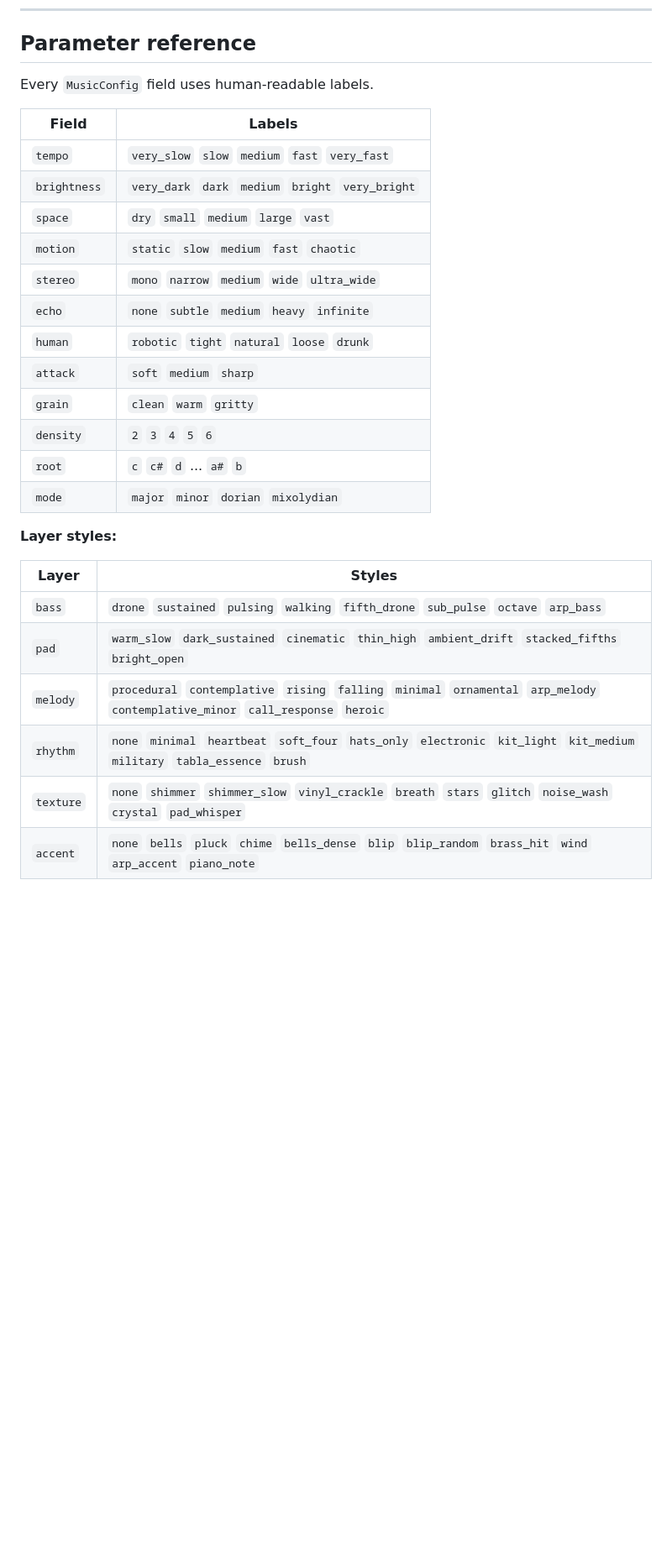
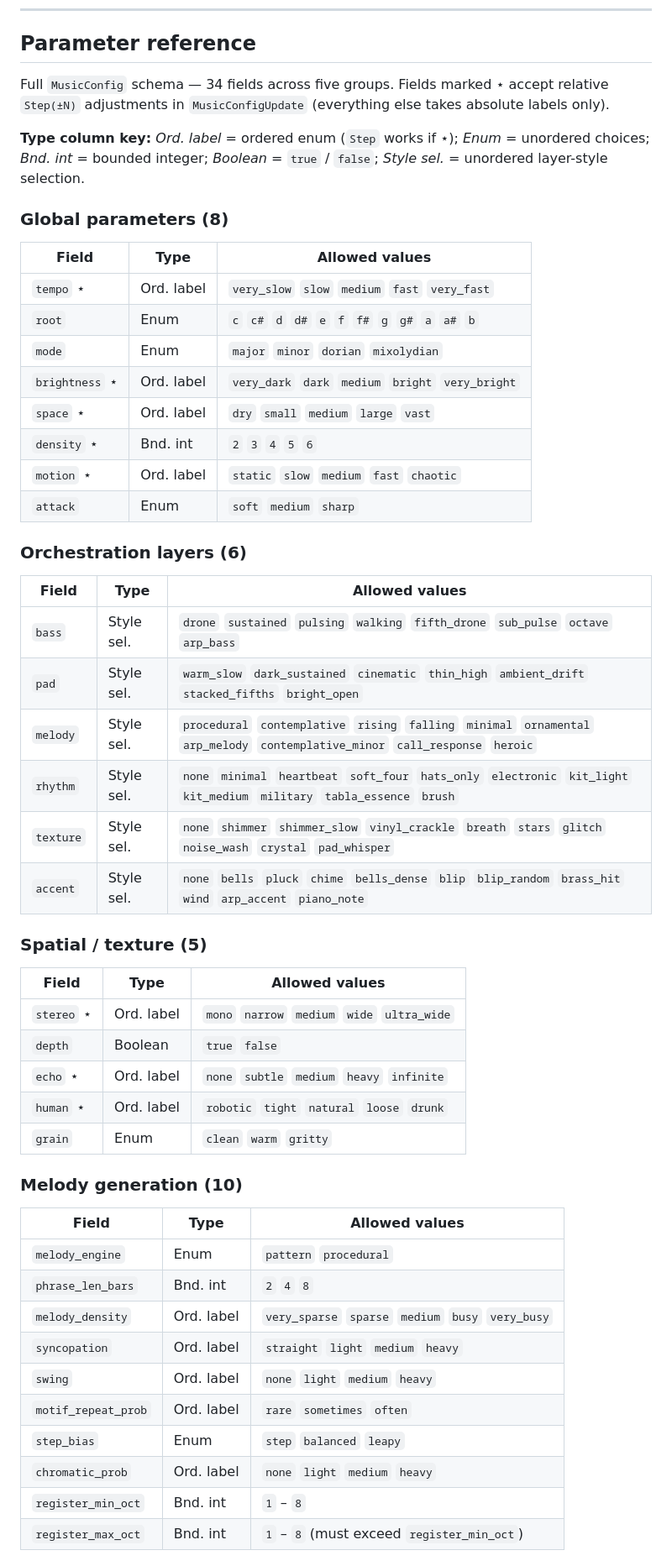
Before and after one commit to prabal-rje/latentscore, a Markdown page: docs/library.md, the part around one of its changes. Shown at 84% size. GitHub-like rendering; blank space fills up the shorter version.

Commit message:
docs(library): expand parameter reference to full 34-field MusicConfig schema
Previously library.md showed ~18 of 34 fields in two flat tables, with
no type column and no indication of which fields support Step
adjustments. Reviewers cross-referencing the paper would hit
harmony_style/melody_engine/register_min_oct/etc. and not find them
documented.

Now mirrors the canonical schema (Table 1 in the paper) 1:1: five
groups (Global / Orchestration / Spatial / Melody / Harmony), Type
column, and a star marker on the 8 fields that accept Step(±N).
Includes the register_max_oct > register_min_oct constraint.

```diff
--- a/docs/library.md
+++ b/docs/library.md
@@ -286,30 +286,60 @@ events.
 
 ## Parameter reference
 
-Every `MusicConfig` field uses human-readable labels.
+Full `MusicConfig` schema — 34 fields across five groups. Fields marked
+⋆ accept relative `Step(±N)` adjustments in `MusicConfigUpdate`
+(everything else takes absolute labels only).
 
-| Field | Labels |
-|-------|--------|
-| `tempo` | `very_slow` `slow` `medium` `fast` `very_fast` |
-| `brightness` | `very_dark` `dark` `medium` `bright` `very_bright` |
-| `space` | `dry` `small` `medium` `large` `vast` |
-| `motion` | `static` `slow` `medium` `fast` `chaotic` |
-| `stereo` | `mono` `narrow` `medium` `wide` `ultra_wide` |
-| `echo` | `none` `subtle` `medium` `heavy` `infinite` |
-| `human` | `robotic` `tight` `natural` `loose` `drunk` |
-| `attack` | `soft` `medium` `sharp` |
-| `grain` | `clean` `warm` `gritty` |
-| `density` | `2` `3` `4` `5` `6` |
-| `root` | `c` `c#` `d` ... `a#` `b` |
-| `mode` | `major` `minor` `dorian` `mixolydian` |
+**Type column key:** *Ord. label* = ordered enum (`Step` works if ⋆);
+*Enum* = unordered choices; *Bnd. int* = bounded integer;
+*Boolean* = `true` / `false`; *Style sel.* = unordered layer-style selection.
 
-**Layer styles:**
+### Global parameters (8)
 
-| Layer | Styles |
-|-------|--------|
-| `bass` | `drone` `sustained` `pulsing` `walking` `fifth_drone` `sub_pulse` `octave` `arp_bass` |
-| `pad` | `warm_slow` `dark_sustained` `cinematic` `thin_high` `ambient_drift` `stacked_fifths` `bright_open` |
-| `melody` | `procedural` `contemplative` `rising` `falling` `minimal` `ornamental` `arp_melody` `contemplative_minor` `call_response` `heroic` |
-| `rhythm` | `none` `minimal` `heartbeat` `soft_four` `hats_only` `electronic` `kit_light` `kit_medium` `military` `tabla_essence` `brush` |
-| `texture` | `none` `shimmer` `shimmer_slow` `vinyl_crackle` `breath` `stars` `glitch` `noise_wash` `crystal` `pad_whisper` |
-| `accent` | `none` `bells` `pluck` `chime` `bells_dense` `blip` `blip_random` `brass_hit` `wind` `arp_accent` `piano_note` |
+| Field | Type | Allowed values |
+|-------|------|----------------|
+| `tempo` ⋆ | Ord. label | `very_slow` `slow` `medium` `fast` `very_fast` |
+| `root` | Enum | `c` `c#` `d` `d#` `e` `f` `f#` `g` `g#` `a` `a#` `b` |
+| `mode` | Enum | `major` `minor` `dorian` `mixolydian` |
+| `brightness` ⋆ | Ord. label | `very_dark` `dark` `medium` `bright` `very_bright` |
+| `space` ⋆ | Ord. label | `dry` `small` `medium` `large` `vast` |
+| `density` ⋆ | Bnd. int | `2` `3` `4` `5` `6` |
+| `motion` ⋆ | Ord. label | `static` `slow` `medium` `fast` `chaotic` |
+| `attack` | Enum | `soft` `medium` `sharp` |
+
+### Orchestration layers (6)
+
+| Field | Type | Allowed values |
+|-------|------|----------------|
+| `bass` | Style sel. | `drone` `sustained` `pulsing` `walking` `fifth_drone` `sub_pulse` `octave` `arp_bass` |
+| `pad` | Style sel. | `warm_slow` `dark_sustained` `cinematic` `thin_high` `ambient_drift` `stacked_fifths` `bright_open` |
+| `melody` | Style sel. | `procedural` `contemplative` `rising` `falling` `minimal` `ornamental` `arp_melody` `contemplative_minor` `call_response` `heroic` |
+| `rhythm` | Style sel. | `none` `minimal` `heartbeat` `soft_four` `hats_only` `electronic` `kit_light` `kit_medium` `military` `tabla_essence` `brush` |
+| `texture` | Style sel. | `none` `shimmer` `shimmer_slow` `vinyl_crackle` `breath` `stars` `glitch` `noise_wash` `crystal` `pad_whisper` |
+| `accent` | Style sel. | `none` `bells` `pluck` `chime` `bells_dense` `blip` `blip_random` `brass_hit` `wind` `arp_accent` `piano_note` |
+
+### Spatial / texture (5)
+
+| Field | Type | Allowed values |
+|-------|------|----------------|
+| `stereo` ⋆ | Ord. label | `mono` `narrow` `medium` `wide` `ultra_wide` |
+| `depth` | Boolean | `true` `false` |
+| `echo` ⋆ | Ord. label | `none` `subtle` `medium` `heavy` `infinite` |
+| `human` ⋆ | Ord. label | `robotic` `tight` `natural` `loose` `drunk` |
+| `grain` | Enum | `clean` `warm` `gritty` |
+
+### Melody generation (10)
+
+| Field | Type | Allowed values |
+|-------|------|----------------|
+| `melody_engine` | Enum | `pattern` `procedural` |
+| `phrase_len_bars` | Bnd. int | `2` `4` `8` |
+| `melody_density` | Ord. label | `very_sparse` `sparse` `medium` `busy` `very_busy` |
+| `syncopation` | Ord. label | `straight` `light` `medium` `heavy` |
+| `swing` | Ord. label | `none` `light` `medium` `heavy` |
+| `motif_repeat_prob` | Ord. label | `rare` `sometimes` `often` |
+| `step_bias` | Enum | `step` `balanced` `leapy` |
+| `chromatic_prob` | Ord. label | `none` `light` `medium` `heavy` |
+| `register_min_oct` | Bnd. int | `1` – `8` |
+| `register_max_oct` | Bnd. int | `1` – `8` (must exceed `register_min_oct`) |
+
```
Also changed, not shown: other parts of docs/library.md (+9 -0 lines).
